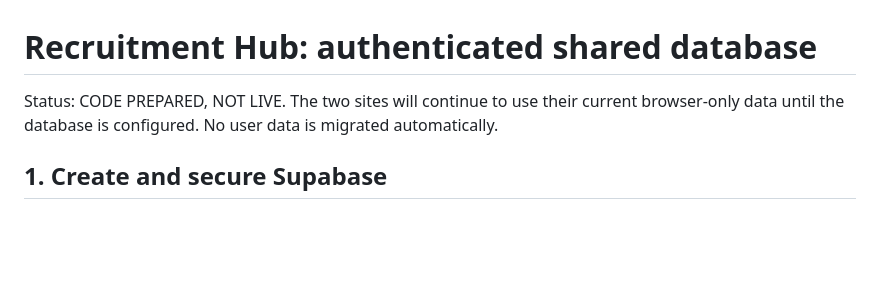
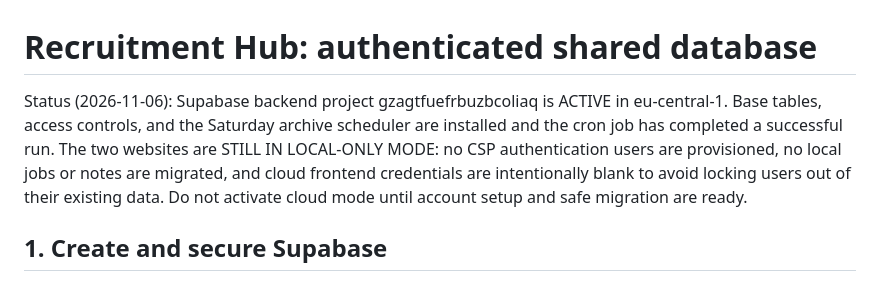
Before and after one commit to Gingerek/rafal-wilk-digital-workshop, a Markdown page: supabase/README.md, the part around the change. Drawn GitHub-style; blank space fills up the shorter version.

Commit message:
Record activated database and cron while preserving local workspace pending secure migration

```diff
--- a/supabase/README.md
+++ b/supabase/README.md
@@ -1,6 +1,6 @@
 # Recruitment Hub: authenticated shared database
 
-Status: CODE PREPARED, NOT LIVE. The two sites will continue to use their current browser-only data until the database is configured. No user data is migrated automatically.
+Status (2026-11-06): Supabase backend project gzagtfuefrbuzbcoliaq is ACTIVE in eu-central-1. Base tables, access controls, and the Saturday archive scheduler are installed and the cron job has completed a successful run. The two websites are STILL IN LOCAL-ONLY MODE: no CSP authentication users are provisioned, no local jobs or notes are migrated, and cloud frontend credentials are intentionally blank to avoid locking users out of their existing data. Do not activate cloud mode until account setup and safe migration are ready.
 
 ## 1. Create and secure Supabase
 
```
